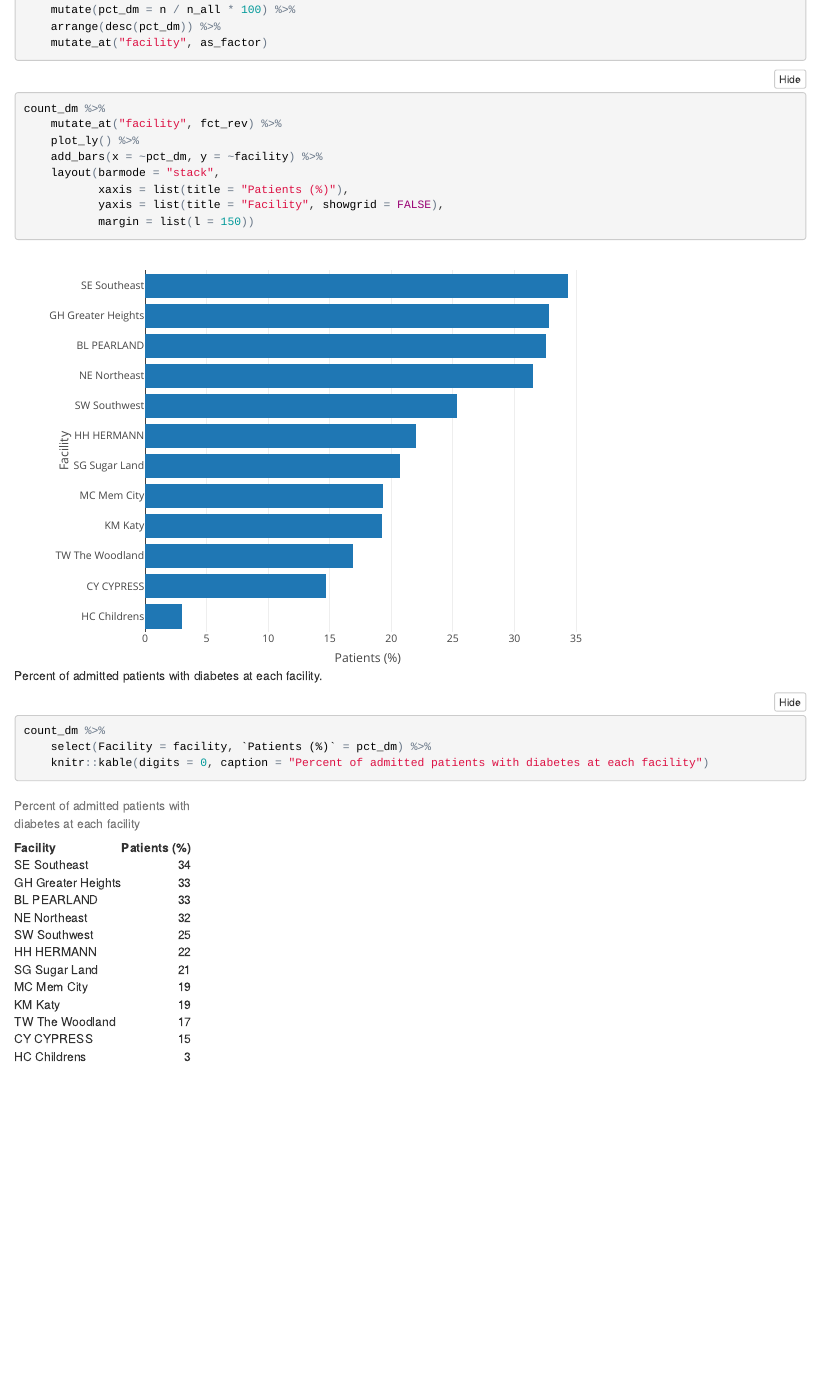
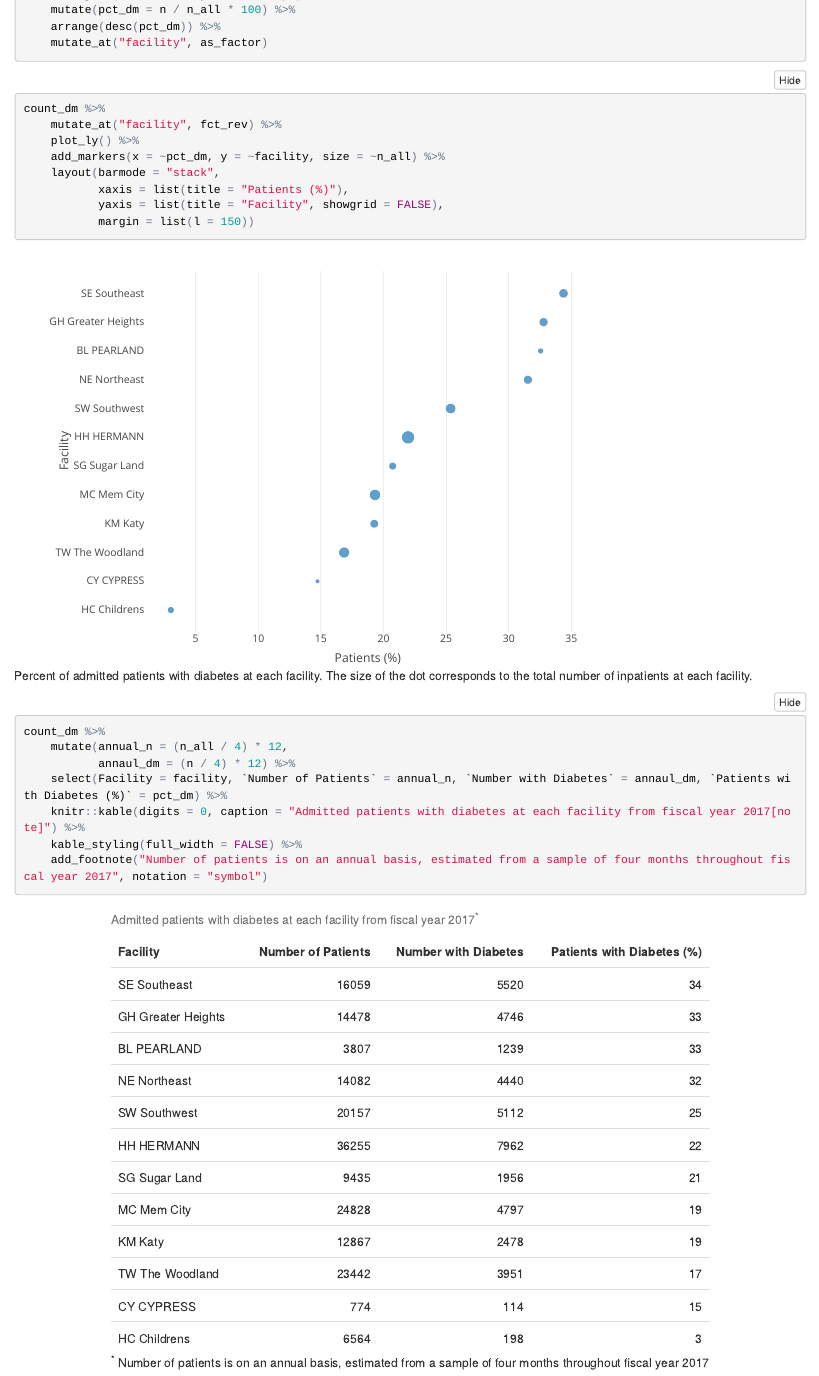
Before and after one commit to bgulbis/dm_mhhs, an R Markdown document (explore/exploratory-analysis.Rmd): the page in a window 1100 px wide, from 1440 px down before the commit and from 1490 px down after it, so that both start at the same text. The pictures show the output file explore/exploratory-analysis.html that the author committed with the source, opened offline; folded parts are opened.

Commit message:
replace bar plot with dot plot

````diff
--- a/explore/exploratory-analysis.Rmd
+++ b/explore/exploratory-analysis.Rmd
@@ -58,11 +59,11 @@ count_dm <- dm_patients %>%
     mutate_at("facility", as_factor)
 ```
 
-```{r, fig.cap="Percent of admitted patients with diabetes at each facility."}
+```{r, fig.cap="Percent of admitted patients with diabetes at each facility. The size of the dot corresponds to the total number of inpatients at each facility."}
 count_dm %>%
     mutate_at("facility", fct_rev) %>%
     plot_ly() %>%
-    add_bars(x = ~pct_dm, y = ~facility) %>%
+    add_markers(x = ~pct_dm, y = ~facility, size = ~n_all) %>%
     layout(barmode = "stack",
            xaxis = list(title = "Patients (%)"),
            yaxis = list(title = "Facility", showgrid = FALSE),
@@ -71,6 +72,10 @@ count_dm %>%
 
 ```{r}
 count_dm %>%
-    select(Facility = facility, `Patients (%)` = pct_dm) %>%
-    knitr::kable(digits = 0, caption = "Percent of admitted patients with diabetes at each facility")
+    mutate(annual_n = (n_all / 4) * 12,
+           annaul_dm = (n / 4) * 12) %>%
+    select(Facility = facility, `Number of Patients` = annual_n, `Number with Diabetes` = annaul_dm, `Patients with Diabetes (%)` = pct_dm) %>%
+    knitr::kable(digits = 0, caption = "Admitted patients with diabetes at each facility from fiscal year 2017[note]") %>%
+    kable_styling(full_width = FALSE) %>%
+    add_footnote("Number of patients is on an annual basis, estimated from a sample of four months throughout fiscal year 2017", notation = "symbol")
 ```
````
Also changed, not shown: explore/exploratory-analysis.html, explore/exploratory-analysis.Rmd (5 more changed lines).
